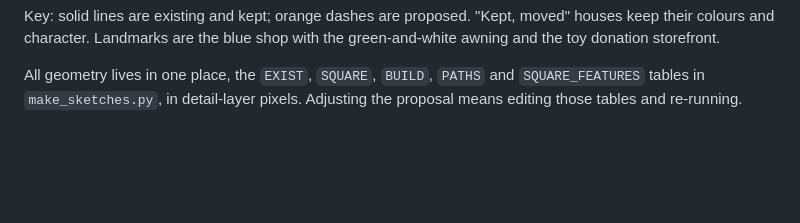
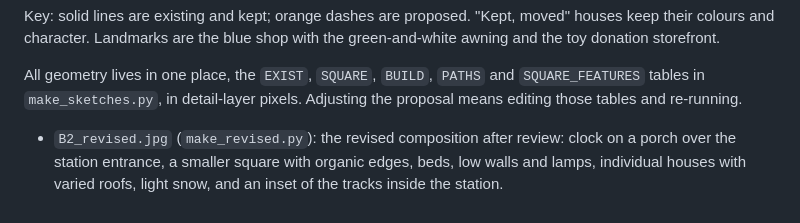
Before and after one commit to liv610/toys-for-tots-railroad-folk, a Markdown page: docs/toytown_layout/README.md, the part around the change. Rendered like a GitHub page; blank space fills up the shorter version.

Commit message:
Toy Town revised composition sketch after review
Clock moves onto a small porch over the station's visitor entrance; the square is smaller and organic,
edged with beds, low stone walls, steps and lamps; the existing houses get individual heights, roofs and
leans in two stepped sides; light snow; inset of the internal tracks from the route data (west pair and
east terminal, no crossings). Map, routes and engine untouched.

Co-Authored-By: Claude Opus 5.5 <noreply@anthropic.com>
Claude-Session: https://claude.ai/code/session_017tNAHgSCzTbES1SzX2uUW2

```diff
--- a/docs/toytown_layout/README.md
+++ b/docs/toytown_layout/README.md
@@ -12,3 +12,4 @@ character. Landmarks are the blue shop with the green-and-white awning and the t
 
 All geometry lives in one place, the `EXIST`, `SQUARE`, `BUILD`, `PATHS` and `SQUARE_FEATURES` tables in
 `make_sketches.py`, in detail-layer pixels. Adjusting the proposal means editing those tables and re-running.
+- `B2_revised.jpg` (`make_revised.py`): the revised composition after review: clock on a porch over the station entrance, a smaller square with organic edges, beds, low walls and lamps, individual houses with varied roofs, light snow, and an inset of the tracks inside the station.
```
Also changed, not shown: docs/toytown_layout/B2_revised.jpg (added), 1 other file.
